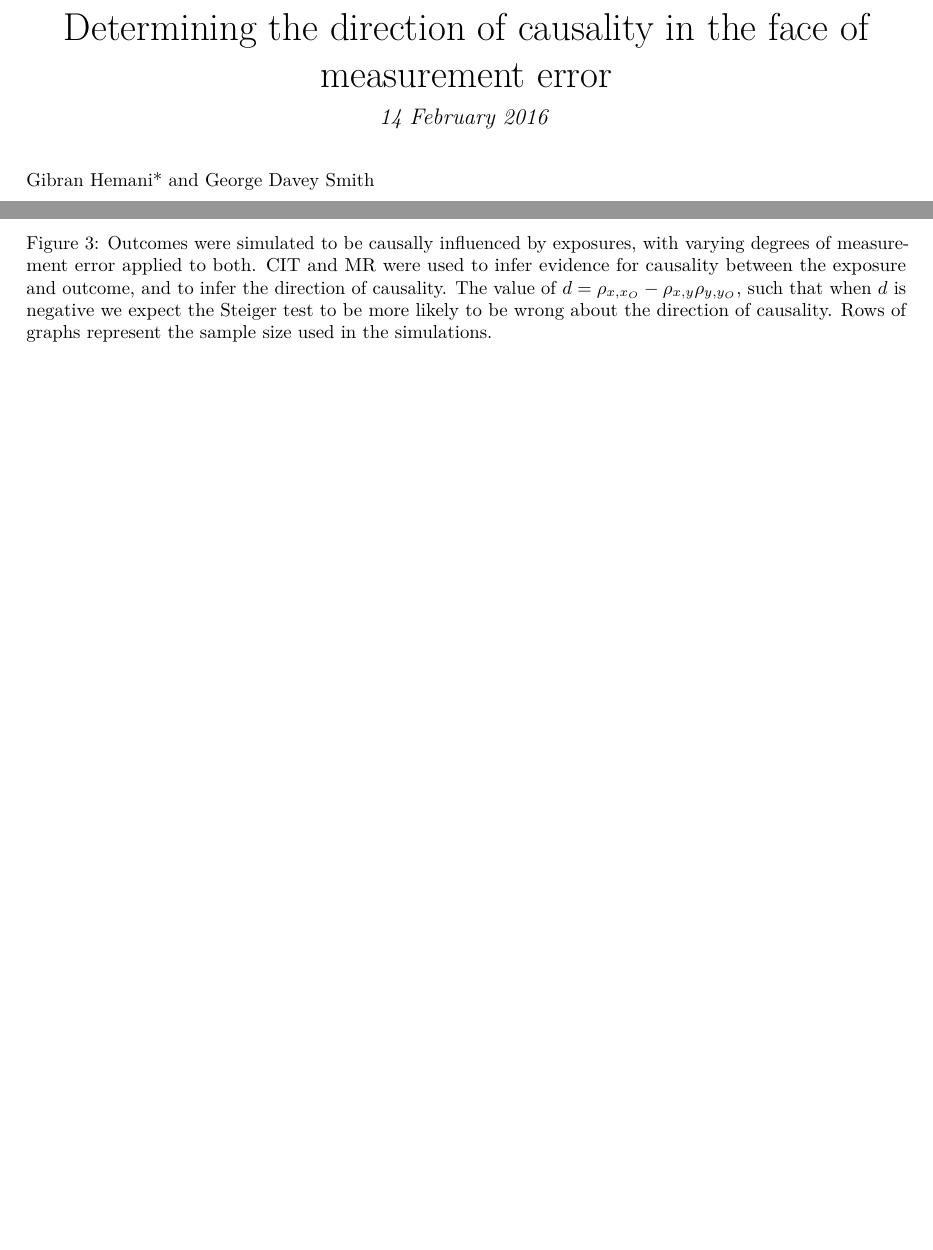
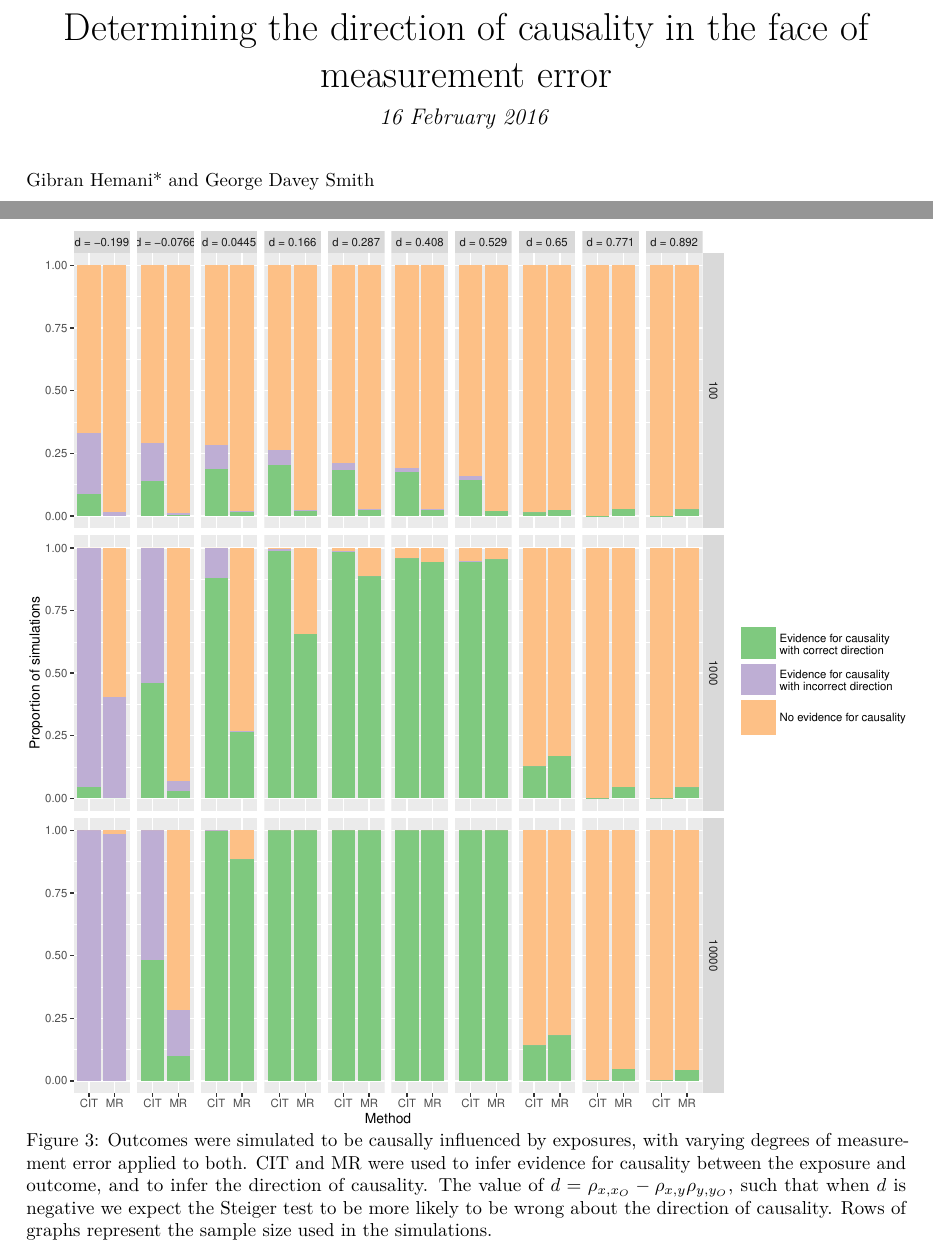
Before and after one commit to explodecomputer/causal-directions, a LaTeX document (docs/manuscript.tex): two parts of pages 1 and 9 of 13, joined at a grey line, cut so that both start at the same text, the shorter picture padded with empty space. Compiled offline with pdfLaTeX.

Commit message:
fixed missing pic

```diff
--- a/docs/manuscript.tex
+++ b/docs/manuscript.tex
@@ -77,7 +77,7 @@
   \preauthor{}\postauthor{}
   \predate{\centering\large\emph}
   \postdate{\par}
-  \date{14 February 2016}
+  \date{16 February 2016}
 
 
 
@@ -527,6 +527,7 @@ Figure 2: Plots depicting the function
 
 \newpage
 
+\includegraphics{manuscript_files/figure-latex/cit_mr_comparison_figure-1.pdf}\\
 Figure 3: Outcomes were simulated to be causally influenced by
 exposures, with varying degrees of measurement error applied to both.
 CIT and MR were used to infer evidence for causality between the
```
Also changed, not shown: docs/manuscript.pdf, docs/manuscript_files/figure-latex/cit_mr_comparison_figure-1.pdf, 2 other files.
